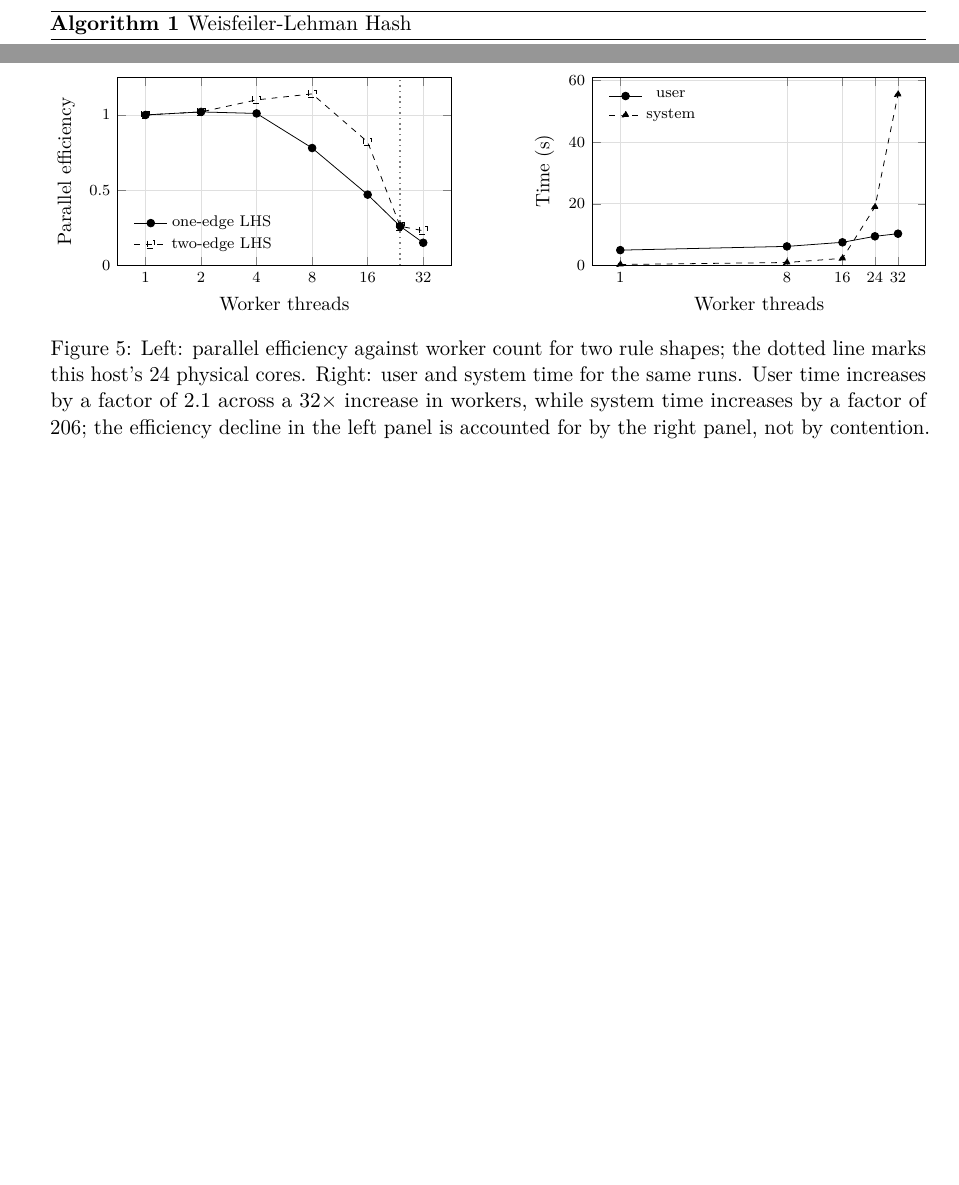
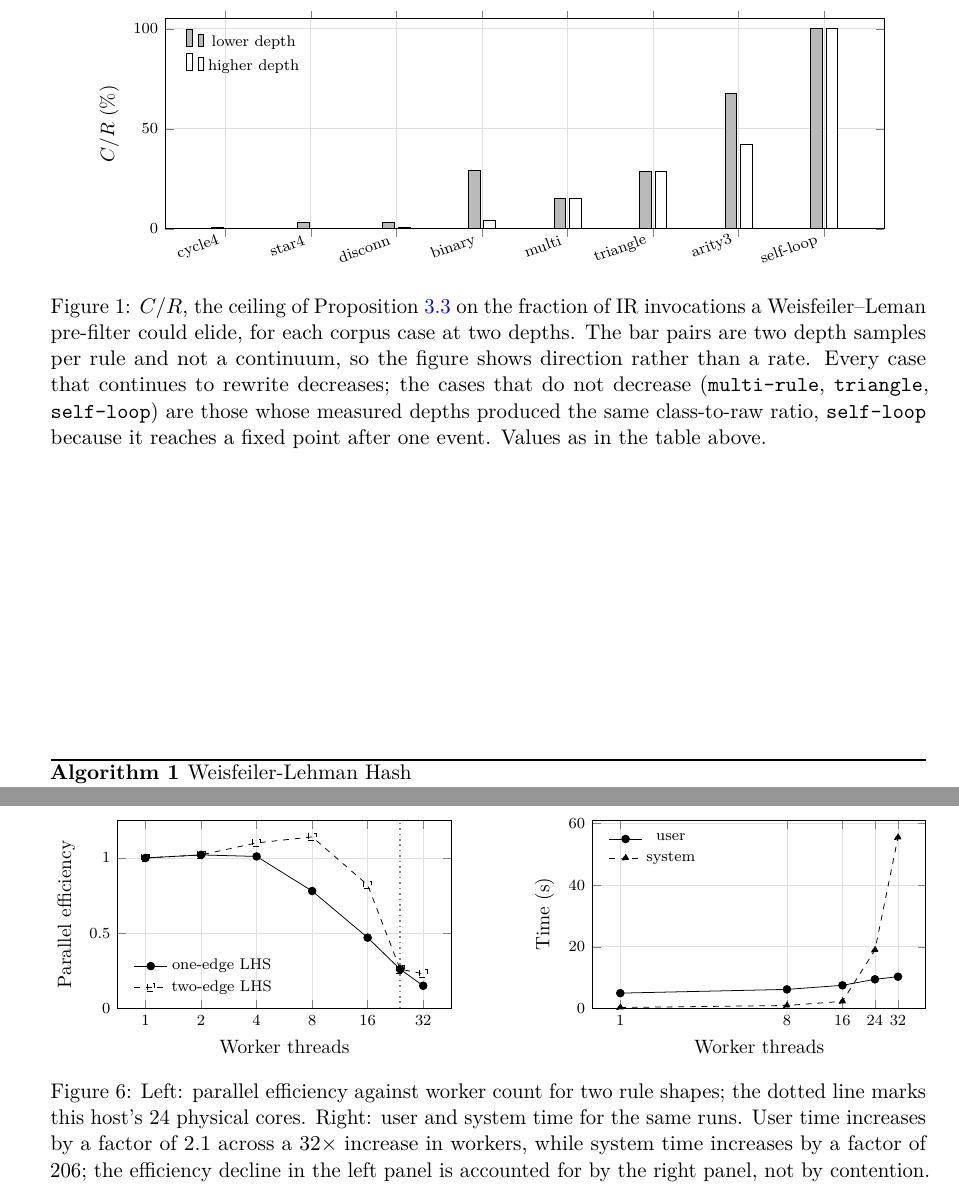
Before and after one commit to WolframInstitute/HypergraphRewritingEngine, a LaTeX paper (paper/main.tex): two parts of pages 6 and 18 of 24 before the commit and two parts of pages 6 and 19 of 25 after it, joined at a grey line, cut at the place of the change, the shorter picture padded with empty space. Compiled offline with pdfLaTeX.

Commit message:
paper: a figure for the C/R ceiling, which Proposition 1 turns on and nothing visualised
Proposition 1 bounds what a Weisfeiler-Leman pre-filter can elide by C/R, and the
argument for not using such a filter rests entirely on how that ratio behaves.
It was carried by a table of eight rows and nothing else.

The figure plots C/R per corpus case at both measured depths. Every case that
continues to rewrite decreases; the three that do not are named in the caption
along with why, self-loop because it reaches a fixed point after one event.

The caption states that the bar pairs are two depth samples per rule and not a
continuum, so the figure shows direction rather than a rate. That is also why
this is a grouped bar chart and not the surface plot Richard asked for: the
natural axes here have a categorical rule dimension, which a surface cannot
honestly represent, and two samples do not make a depth axis. A genuine surface
needs parallel efficiency measured over a threads-by-depth grid, which is a
measurement we do not have and cannot take on a contended machine.

All 16 coordinates checked against the table above them: series one is the
lower-depth column, series two the C/R column, both exact.

Build clean: 0 overfull, 0 undefined, 0 bibtex warnings.

```diff
--- a/paper/main.tex
+++ b/paper/main.tex
@@ -271,6 +271,37 @@ Case & Rule type & Events & $C/R$ & $C/R$ at lower depth \\
 \bottomrule
 \end{tabular}
 \end{center}
+
+\begin{figure}[htbp]
+\centering
+\begin{tikzpicture}
+\begin{axis}[
+    width=0.92\textwidth, height=5.4cm,
+    ybar, bar width=6pt,
+    ylabel={$C/R$ (\%)}, ymin=0, ymax=105,
+    symbolic x coords={cycle4,star4,disconn,binary,multi,triangle,arity3,self-loop},
+    xtick=data, x tick label style={font=\scriptsize, rotate=20, anchor=east},
+    grid=major, grid style={gray!25},
+    legend style={font=\scriptsize, at={(0.02,0.97)}, anchor=north west, draw=none, fill=none},
+    label style={font=\small}, tick label style={font=\scriptsize},
+]
+\addplot[fill=gray!55, draw=black] coordinates
+  {(cycle4,0.5)(star4,3.1)(disconn,3.2)(binary,29.4)(multi,15.1)(triangle,28.8)(arity3,67.6)(self-loop,100)};
+\addlegendentry{lower depth}
+\addplot[fill=white, draw=black] coordinates
+  {(cycle4,0.0)(star4,0.3)(disconn,0.8)(binary,4.1)(multi,15.1)(triangle,28.8)(arity3,42.2)(self-loop,100)};
+\addlegendentry{higher depth}
+\end{axis}
+\end{tikzpicture}
+\caption{$C/R$, the ceiling of Proposition~\ref{prop:wlceiling} on the fraction of IR invocations a
+Weisfeiler--Leman pre-filter could elide, for each corpus case at two depths. The bar pairs are two
+depth samples per rule and not a continuum, so the figure shows direction rather than a rate. Every
+case that continues to rewrite decreases; the cases that do not decrease
+(\texttt{multi-rule}, \texttt{triangle}, \texttt{self-loop}) are those whose measured depths
+produced the same class-to-raw ratio, \texttt{self-loop} because it reaches a fixed point after one
+event. Values as in the table above.}
+\label{fig:crratio}
+\end{figure}
 
 \noindent For every rule that continues to rewrite, $C/R$ decreases with depth. Reaching the same state along several distinct histories is characteristic of multiway evolution, and each such arrival produces a repeated WL hash that IR must resolve. The cases that retain a high ratio are those reaching a fixed point after one or two steps: \texttt{self-loop} has $C/R = 100\%$ over two raw states and one event. The fraction a filter could elide is therefore largest on the workloads with the least work to elide.
 
```
